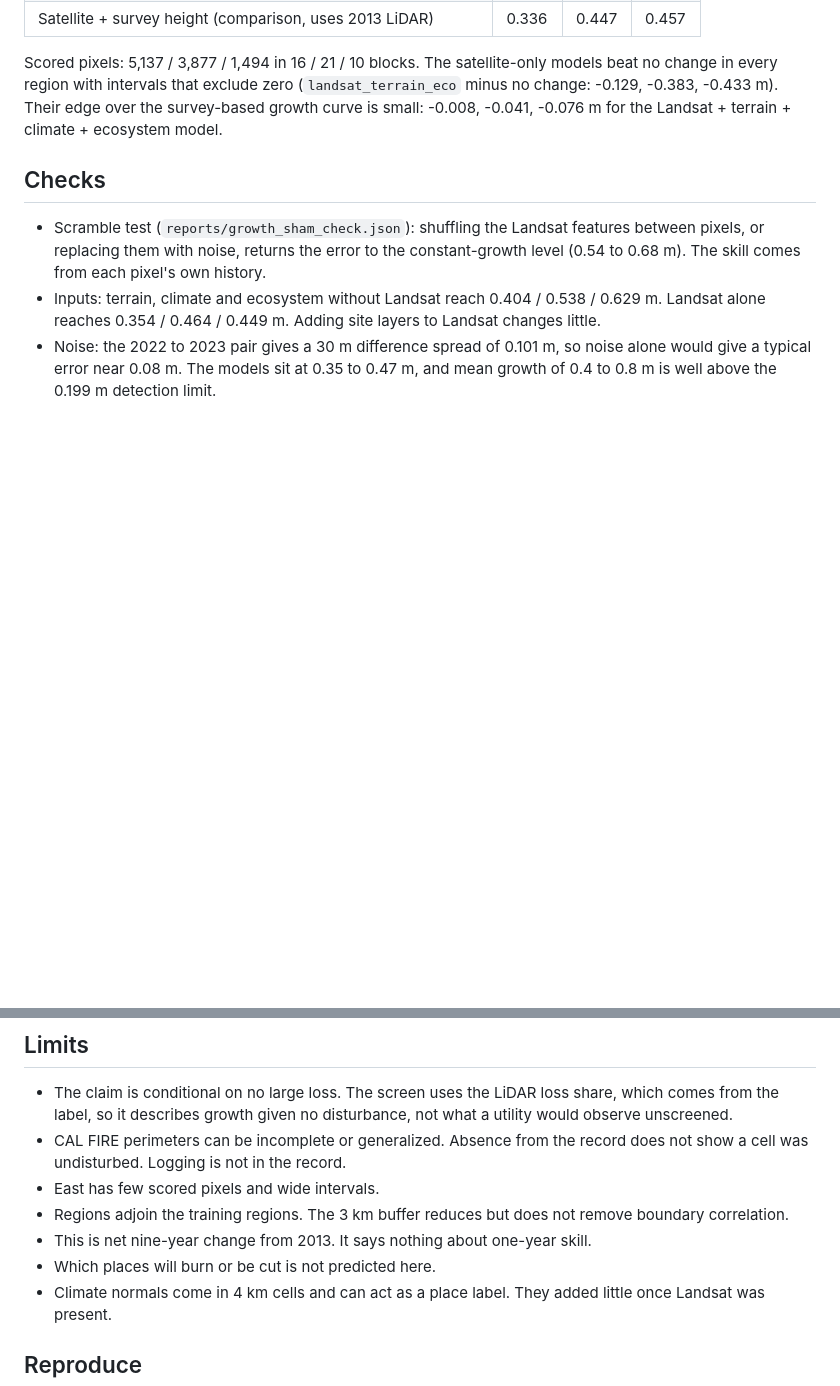
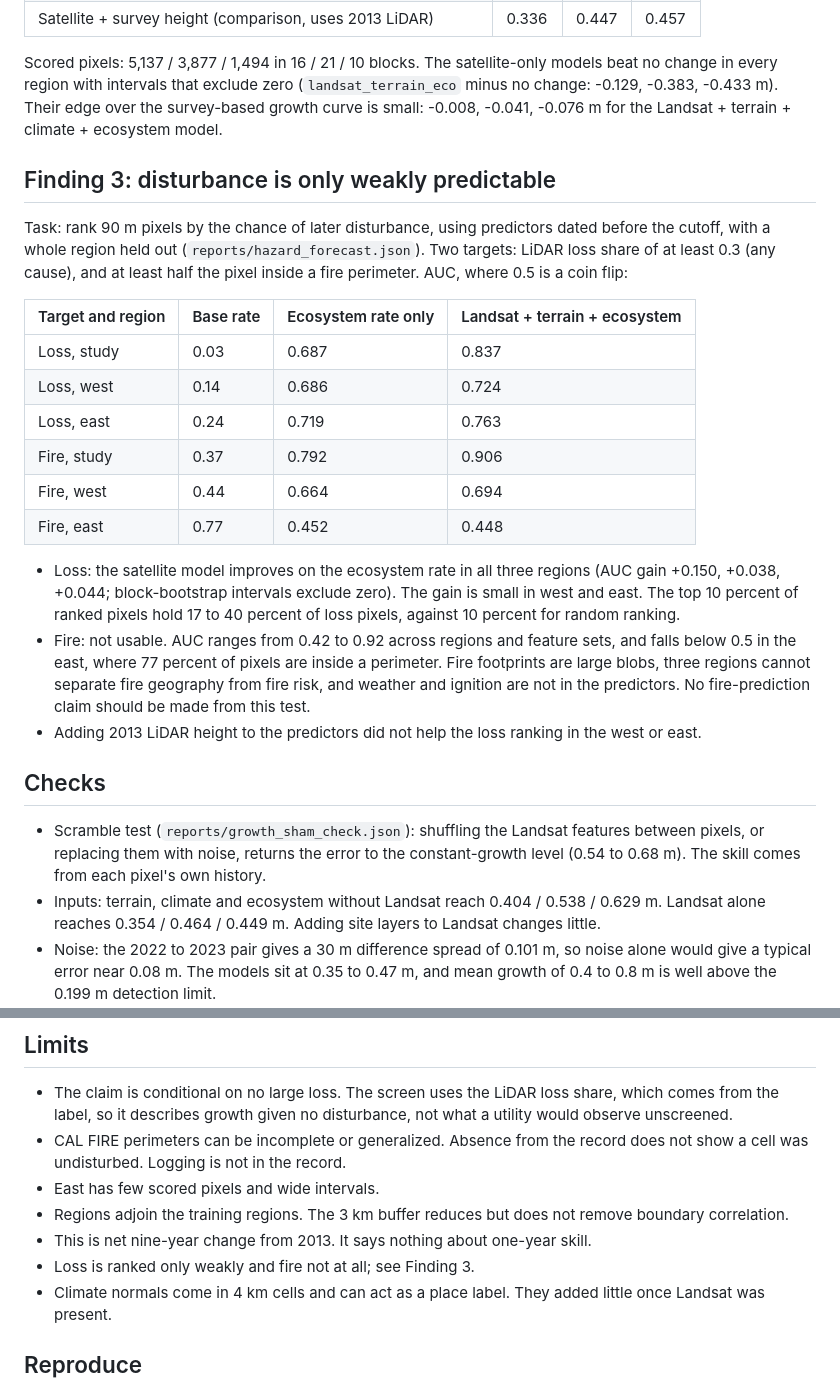
Before and after one commit to Lakshaycodes08/CanopyGuard-AI, a Markdown page: reports/satellite_growth_forecast.md, 2 parts joined by grey strips. GitHub-like rendering; blank space fills up the shorter version.

Commit message:
Add disturbance ranking results and claims

```diff
--- a/reports/satellite_growth_forecast.md
+++ b/reports/satellite_growth_forecast.md
@@ -65,6 +65,34 @@ models beat no change in every region with intervals that exclude zero
 the survey-based growth curve is small: -0.008, -0.041, -0.076 m for the
 Landsat + terrain + climate + ecosystem model.
 
+## Finding 3: disturbance is only weakly predictable
+
+Task: rank 90 m pixels by the chance of later disturbance, using predictors dated
+before the cutoff, with a whole region held out (`reports/hazard_forecast.json`).
+Two targets: LiDAR loss share of at least 0.3 (any cause), and at least half the
+pixel inside a fire perimeter. AUC, where 0.5 is a coin flip:
+
+| Target and region | Base rate | Ecosystem rate only | Landsat + terrain + ecosystem |
+| --- | --- | --- | --- |
+| Loss, study | 0.03 | 0.687 | 0.837 |
+| Loss, west | 0.14 | 0.686 | 0.724 |
+| Loss, east | 0.24 | 0.719 | 0.763 |
+| Fire, study | 0.37 | 0.792 | 0.906 |
+| Fire, west | 0.44 | 0.664 | 0.694 |
+| Fire, east | 0.77 | 0.452 | 0.448 |
+
+- Loss: the satellite model improves on the ecosystem rate in all three regions
+  (AUC gain +0.150, +0.038, +0.044; block-bootstrap intervals exclude zero). The
+  gain is small in west and east. The top 10 percent of ranked pixels hold 17 to
+  40 percent of loss pixels, against 10 percent for random ranking.
+- Fire: not usable. AUC ranges from 0.42 to 0.92 across regions and feature
+  sets, and falls below 0.5 in the east, where 77 percent of pixels are inside a
+  perimeter. Fire footprints are large blobs, three regions cannot separate
+  fire geography from fire risk, and weather and ignition are not in the
+  predictors. No fire-prediction claim should be made from this test.
+- Adding 2013 LiDAR height to the predictors did not help the loss ranking in the
+  west or east.
+
 ## Checks
 
 - Scramble test (`reports/growth_sham_check.json`): shuffling the Landsat
@@ -90,7 +118,7 @@ Landsat + terrain + climate + ecosystem model.
 - Regions adjoin the training regions. The 3 km buffer reduces but does not
   remove boundary correlation.
 - This is net nine-year change from 2013. It says nothing about one-year skill.
-- Which places will burn or be cut is not predicted here.
+- Loss is ranked only weakly and fire not at all; see Finding 3.
 - Climate normals come in 4 km cells and can act as a place label. They added
   little once Landsat was present.
 
```
Also changed, not shown: reports/claims_log.md (+1 -0 lines).
